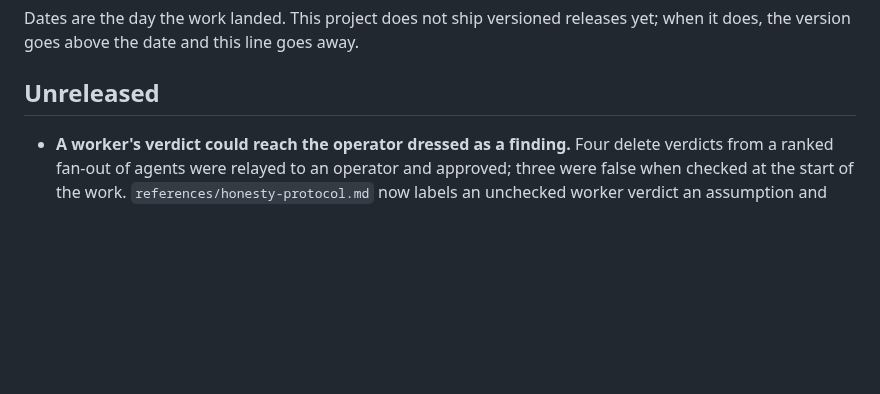
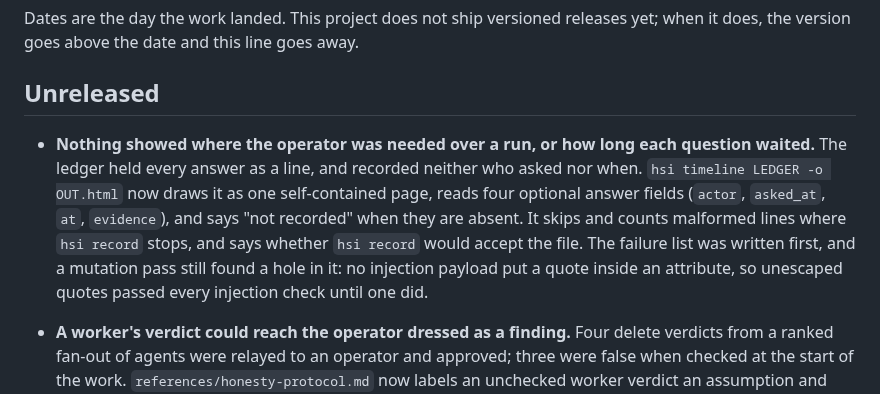
Before and after one commit to rivendale/hsi-operator, a Markdown page: CHANGELOG.md, the part around the change. Rendered like a GitHub page; blank space fills up the shorter version.

```diff
--- a/CHANGELOG.md
+++ b/CHANGELOG.md
@@ -11,6 +11,15 @@ Dates are the day the work landed. This project does not ship versioned releases
 it does, the version goes above the date and this line goes away.
 
 ## Unreleased
+
+- **Nothing showed where the operator was needed over a run, or how long each question
+  waited.** The ledger held every answer as a line, and recorded neither who asked nor when.
+  `hsi timeline LEDGER -o OUT.html` now draws it as one self-contained page, reads four
+  optional answer fields (`actor`, `asked_at`, `at`, `evidence`), and says "not recorded"
+  when they are absent. It skips and counts malformed lines where `hsi record` stops, and
+  says whether `hsi record` would accept the file. The failure list was written first, and a
+  mutation pass still found a hole in it: no injection payload put a quote inside an
+  attribute, so unescaped quotes passed every injection check until one did.
 
 - **A worker's verdict could reach the operator dressed as a finding.** Four delete verdicts
   from a ranked fan-out of agents were relayed to an operator and approved; three were false
```
Also changed, not shown: README.md (+31 -0 lines), skills/hsi-operator/SKILL.md (+3 -0 lines), examples/timeline.example.png (added), 5 other files.
